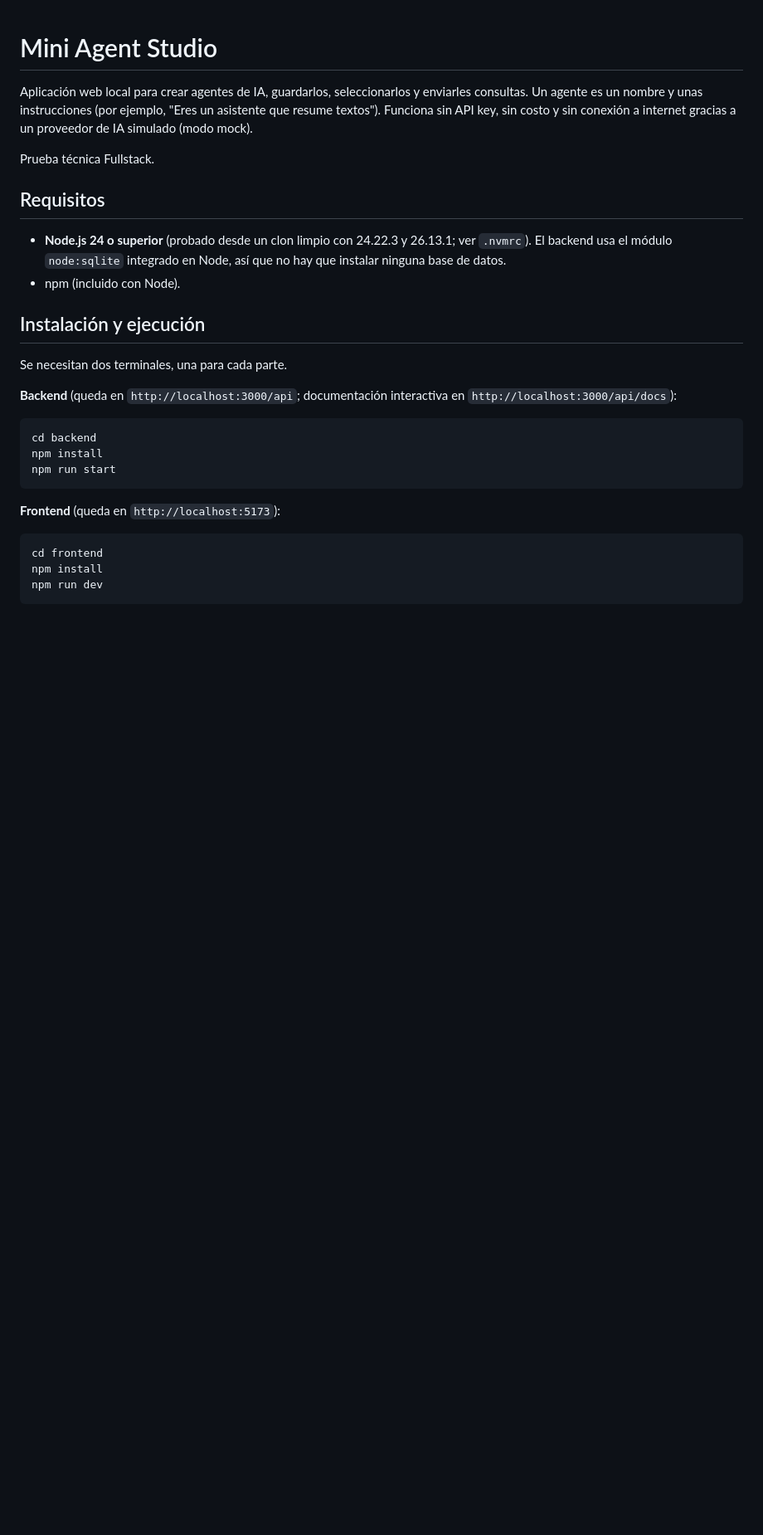
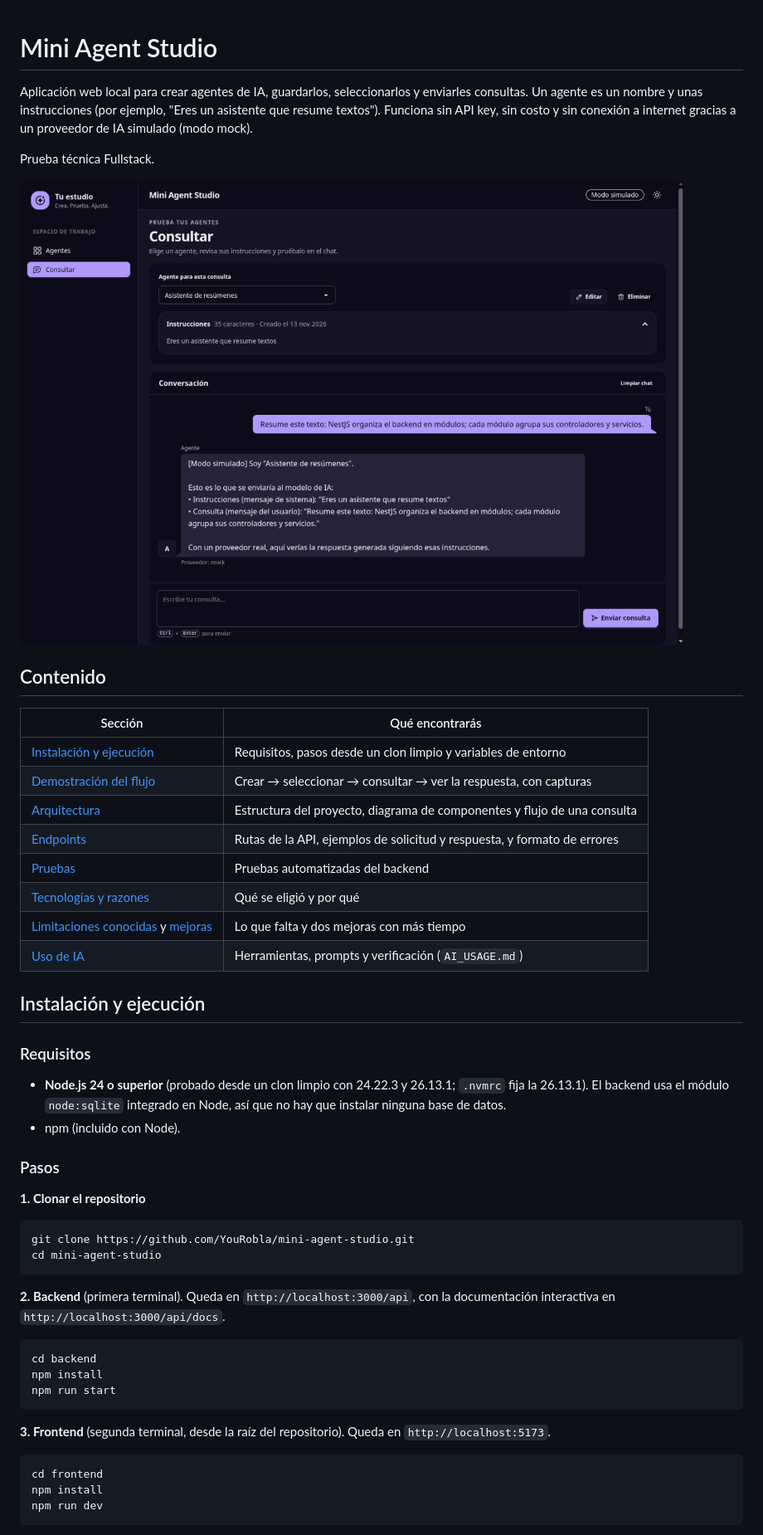
Before and after one commit to YouRobla/mini-agent-studio, a Markdown page: README.md, the part around one of its changes. Shown at 83% size. GitHub-like rendering; pictures changed too: docs/capturas/02-consultar.png (added); blank space fills up the shorter version.

````diff
--- a/README.md
+++ b/README.md
@@ -7,18 +7,41 @@ un proveedor de IA simulado (modo mock).
 
 Prueba técnica Fullstack.
 
-## Requisitos
+![Vista Consultar: el agente «Asistente de resúmenes» responde a una consulta en modo simulado](docs/capturas/02-consultar.png)
 
-- **Node.js 24 o superior** (probado desde un clon limpio con 24.22.3 y 26.13.1; ver `.nvmrc`). El backend usa el
-  módulo `node:sqlite` integrado en Node, así que no hay que instalar ninguna base de datos.
-- npm (incluido con Node).
+## Contenido
+
+| Sección | Qué encontrarás |
+| --- | --- |
+| [Instalación y ejecución](#instalación-y-ejecución) | Requisitos, pasos desde un clon limpio y variables de entorno |
+| [Demostración del flujo](#demostración-del-flujo) | Crear → seleccionar → consultar → ver la respuesta, con capturas |
+| [Arquitectura](#arquitectura) | Estructura del proyecto, diagrama de componentes y flujo de una consulta |
+| [Endpoints](#endpoints) | Rutas de la API, ejemplos de solicitud y respuesta, y formato de errores |
+| [Pruebas](#pruebas) | Pruebas automatizadas del backend |
+| [Tecnologías y razones](#tecnologías-y-razones) | Qué se eligió y por qué |
+| [Limitaciones conocidas](#limitaciones-conocidas) y [mejoras](#mejoras-con-más-tiempo) | Lo que falta y dos mejoras con más tiempo |
+| [Uso de IA](#uso-de-ia) | Herramientas, prompts y verificación (`AI_USAGE.md`) |
 
 ## Instalación y ejecución
 
-Se necesitan dos terminales, una para cada parte.
+### Requisitos
 
-**Backend** (queda en `http://localhost:3000/api`; documentación interactiva en
-`http://localhost:3000/api/docs`):
+- **Node.js 24 o superior** (probado desde un clon limpio con 24.22.3 y 26.13.1; `.nvmrc`
+  fija la 26.13.1). El backend usa el módulo `node:sqlite` integrado en Node, así que no
+  hay que instalar ninguna base de datos.
+- npm (incluido con Node).
+
+### Pasos
+
+**1. Clonar el repositorio**
+
+```bash
+git clone https://github.com/YouRobla/mini-agent-studio.git
+cd mini-agent-studio
+```
+
+**2. Backend** (primera terminal). Queda en `http://localhost:3000/api`, con la
+documentación interactiva en `http://localhost:3000/api/docs`.
 
 ```bash
 cd backend
@@ -26,7 +49,8 @@ npm install
 npm run start
 ```
 
-**Frontend** (queda en `http://localhost:5173`):
+**3. Frontend** (segunda terminal, desde la raíz del repositorio). Queda en
+`http://localhost:5173`.
 
 ```bash
 cd frontend
````
Also changed, not shown: other parts of README.md (+64 -24 lines), docs/capturas/01-agentes.png (added), docs/capturas/03-validacion.png (added), docs/capturas/04-sin-conexion.png (added).
